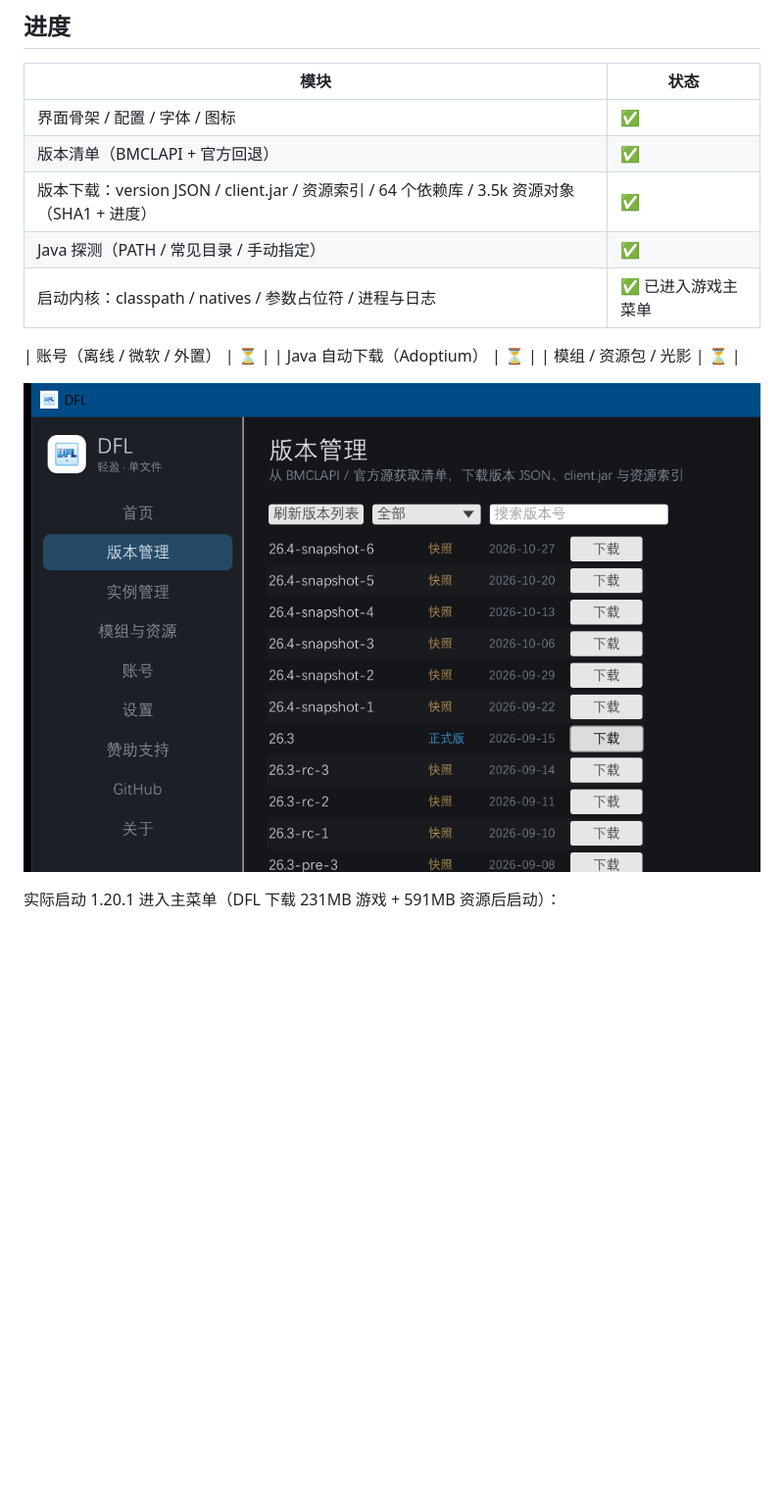
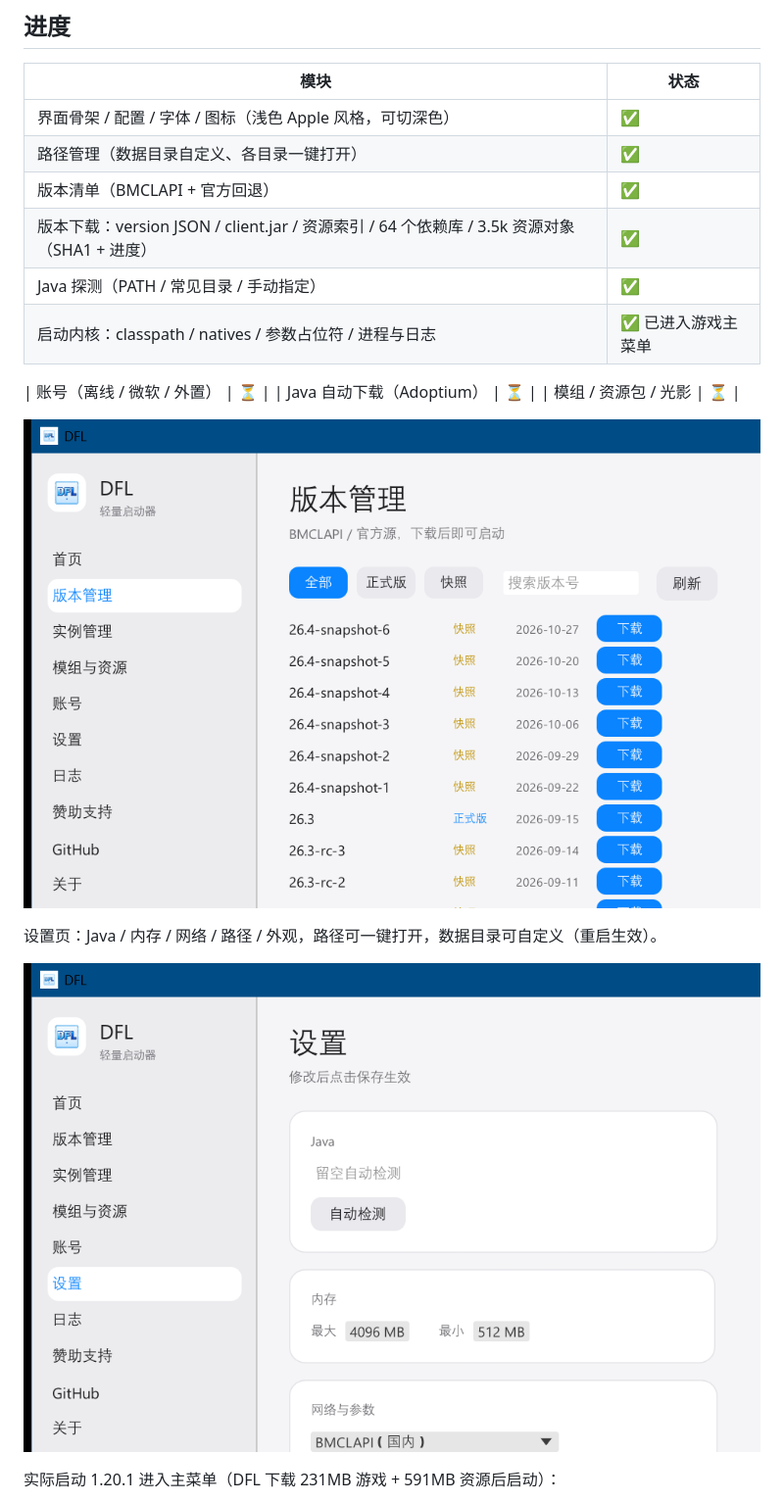
Before and after one commit to 5y2znfz2df-del/DFL, a Markdown page: README.md, the part around one of its changes. Shown at 98% size. Drawn GitHub-style; pictures changed too: docs/ui-settings.png (added), docs/ui-versions.png (added); blank space fills up the shorter version.

Commit message:
style: Apple 风格浅色 UI（圆角卡片/克制留白/胶囊按钮）+ 路径管理（数据目录可配置、目录一键打开）

```diff
--- a/README.md
+++ b/README.md
@@ -20,7 +20,8 @@
 
 | 模块 | 状态 |
 |---|---|
-| 界面骨架 / 配置 / 字体 / 图标 | ✅ |
+| 界面骨架 / 配置 / 字体 / 图标（浅色 Apple 风格，可切深色） | ✅ |
+| 路径管理（数据目录自定义、各目录一键打开） | ✅ |
 | 版本清单（BMCLAPI + 官方回退） | ✅ |
 | 版本下载：version JSON / client.jar / 资源索引 / 64 个依赖库 / 3.5k 资源对象（SHA1 + 进度） | ✅ |
 | Java 探测（PATH / 常见目录 / 手动指定） | ✅ |
@@ -30,7 +31,11 @@
 | Java 自动下载（Adoptium） | ⏳ |
 | 模组 / 资源包 / 光影 | ⏳ |
 
-![版本管理](docs/shot-versions.png)
+![版本管理](docs/ui-versions.png)
+
+设置页：Java / 内存 / 网络 / 路径 / 外观，路径可一键打开，数据目录可自定义（重启生效）。
+
+![设置](docs/ui-settings.png)
 
 实际启动 1.20.1 进入主菜单（DFL 下载 231MB 游戏 + 591MB 资源后启动）：
 
```
Also changed, not shown: other parts of README.md (+1 -1 lines), docs/ui-github.png (added), docs/ui-home.png (added), 4 other files.
